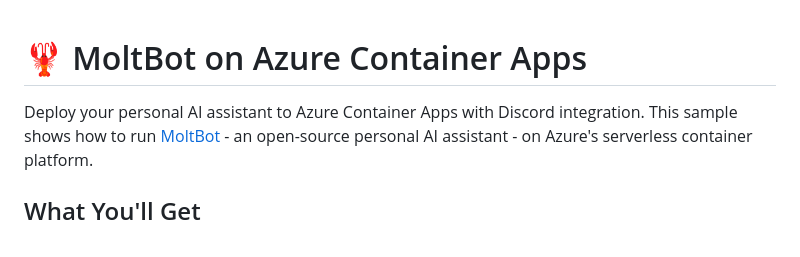
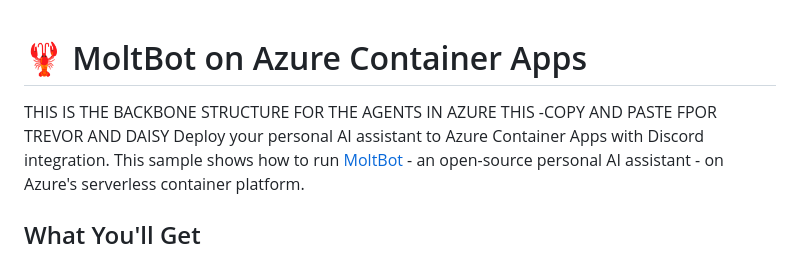
Before and after one commit to sustainablehorticulture/moltbot-azure-container-apps, a Markdown page: README.md, the part around the change. Drawn GitHub-style.

Commit message:
Add backbone structure note for agents in Azure

```diff
--- a/README.md
+++ b/README.md
@@ -1,5 +1,7 @@
 # 🦞 MoltBot on Azure Container Apps
 
+THIS IS THE BACKBONE STRUCTURE FOR THE AGENTS IN AZURE THIS
+-COPY AND PASTE FPOR TREVOR AND DAISY
 Deploy your personal AI assistant to Azure Container Apps with Discord integration. This sample shows how to run [MoltBot](https://molt.bot) - an open-source personal AI assistant - on Azure's serverless container platform.
 
 ## What You'll Get
```
